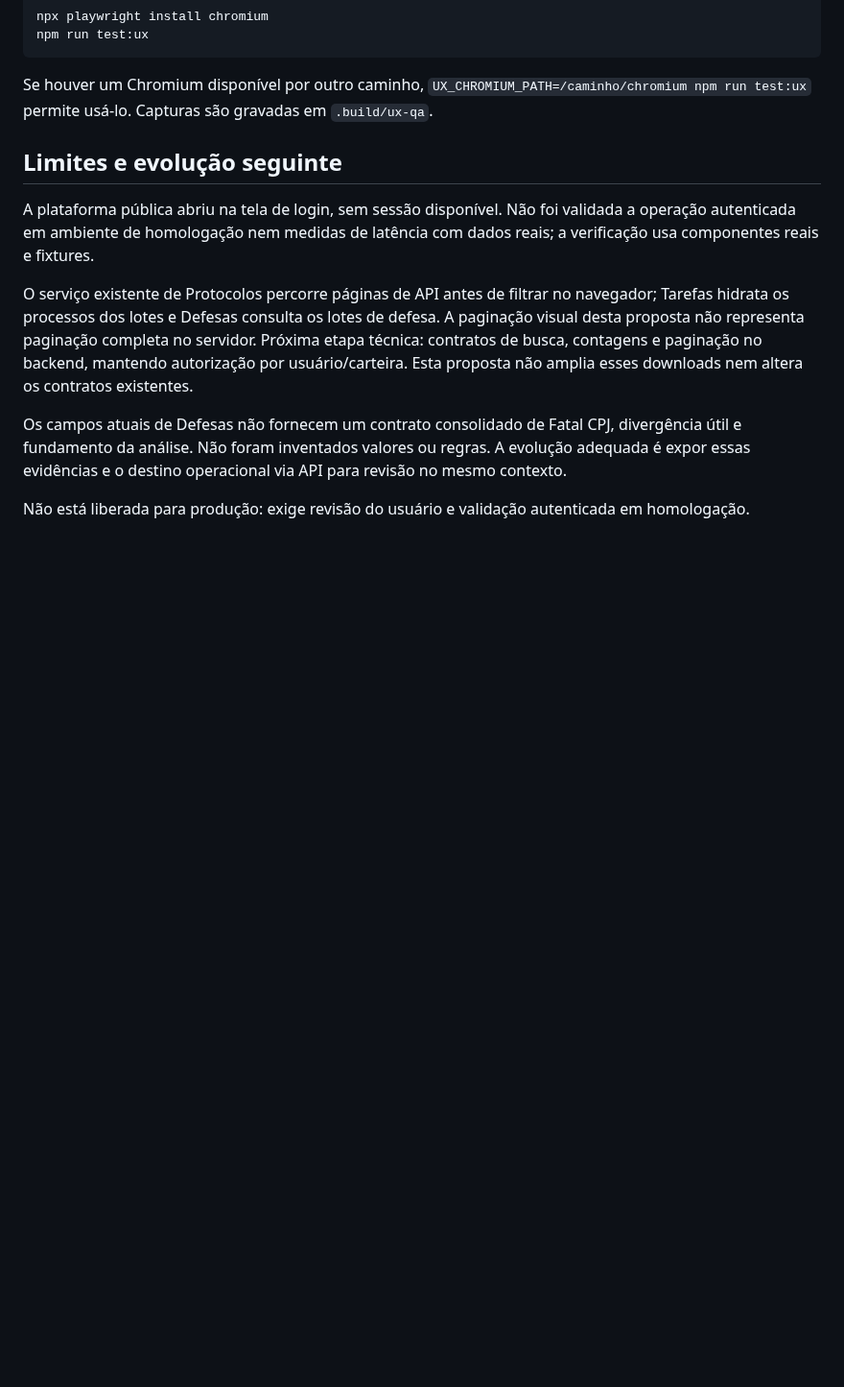
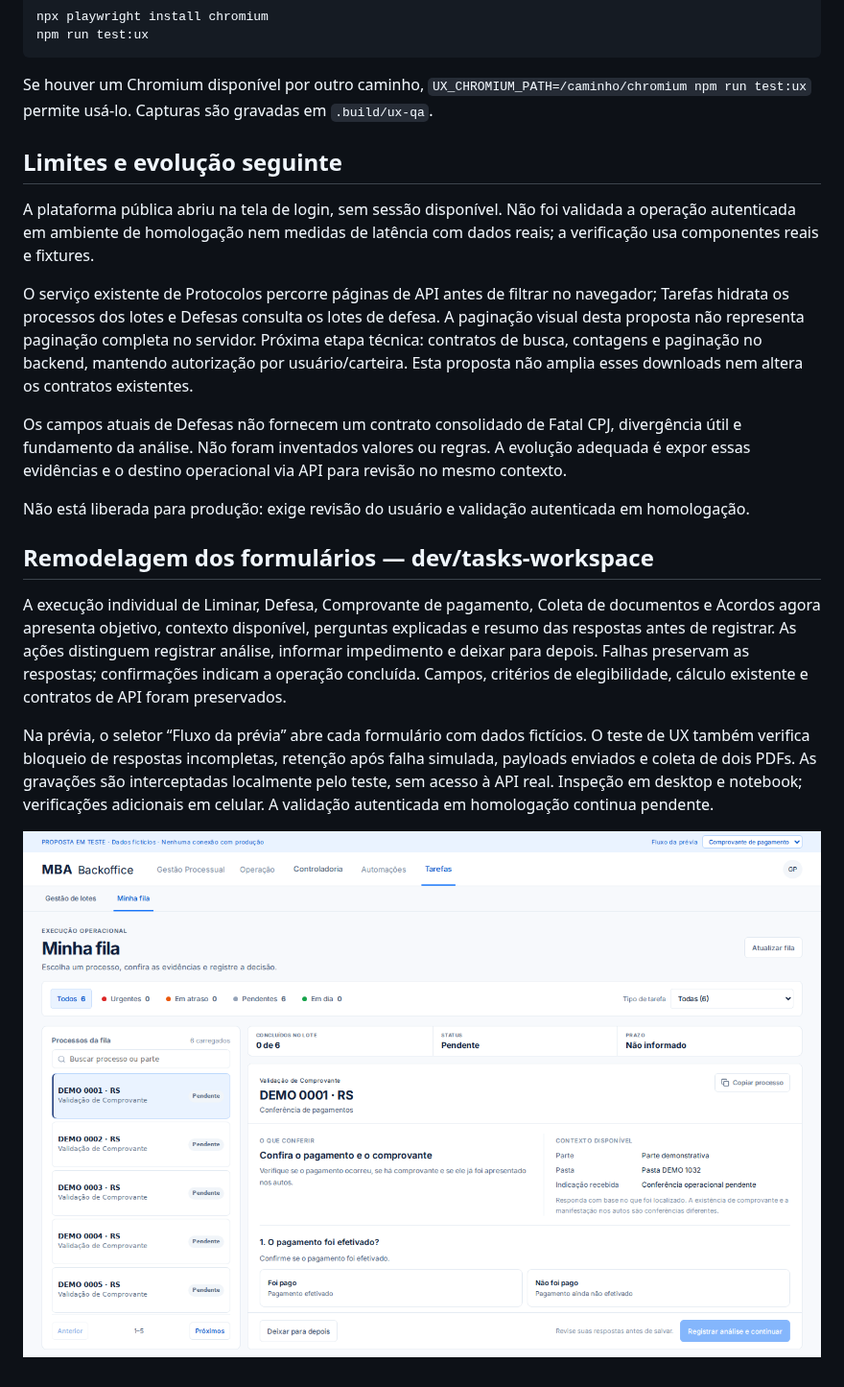
Before and after one commit to portilhooooooooo/mascarenhas.github.io, a Markdown page: docs/ux-review/README.md, the part around the change. Shown at 96% size. Rendered like a GitHub page; pictures changed too: docs/ux-review/execucao-tarefas.png (added); blank space fills up the shorter version.

Commit message:
Improve individual task execution with guidance and decision review

```diff
--- a/docs/ux-review/README.md
+++ b/docs/ux-review/README.md
@@ -52,3 +52,11 @@ O serviço existente de Protocolos percorre páginas de API antes de filtrar no
 Os campos atuais de Defesas não fornecem um contrato consolidado de Fatal CPJ, divergência útil e fundamento da análise. Não foram inventados valores ou regras. A evolução adequada é expor essas evidências e o destino operacional via API para revisão no mesmo contexto.
 
 Não está liberada para produção: exige revisão do usuário e validação autenticada em homologação.
+
+## Remodelagem dos formulários — dev/tasks-workspace
+
+A execução individual de Liminar, Defesa, Comprovante de pagamento, Coleta de documentos e Acordos agora apresenta objetivo, contexto disponível, perguntas explicadas e resumo das respostas antes de registrar. As ações distinguem registrar análise, informar impedimento e deixar para depois. Falhas preservam as respostas; confirmações indicam a operação concluída. Campos, critérios de elegibilidade, cálculo existente e contratos de API foram preservados.
+
+Na prévia, o seletor “Fluxo da prévia” abre cada formulário com dados fictícios. O teste de UX também verifica bloqueio de respostas incompletas, retenção após falha simulada, payloads enviados e coleta de dois PDFs. As gravações são interceptadas localmente pelo teste, sem acesso à API real. Inspeção em desktop e notebook; verificações adicionais em celular. A validação autenticada em homologação continua pendente.
+
+![Execução de tarefas](execucao-tarefas.png)
```
Also changed, not shown: 10 other files.
